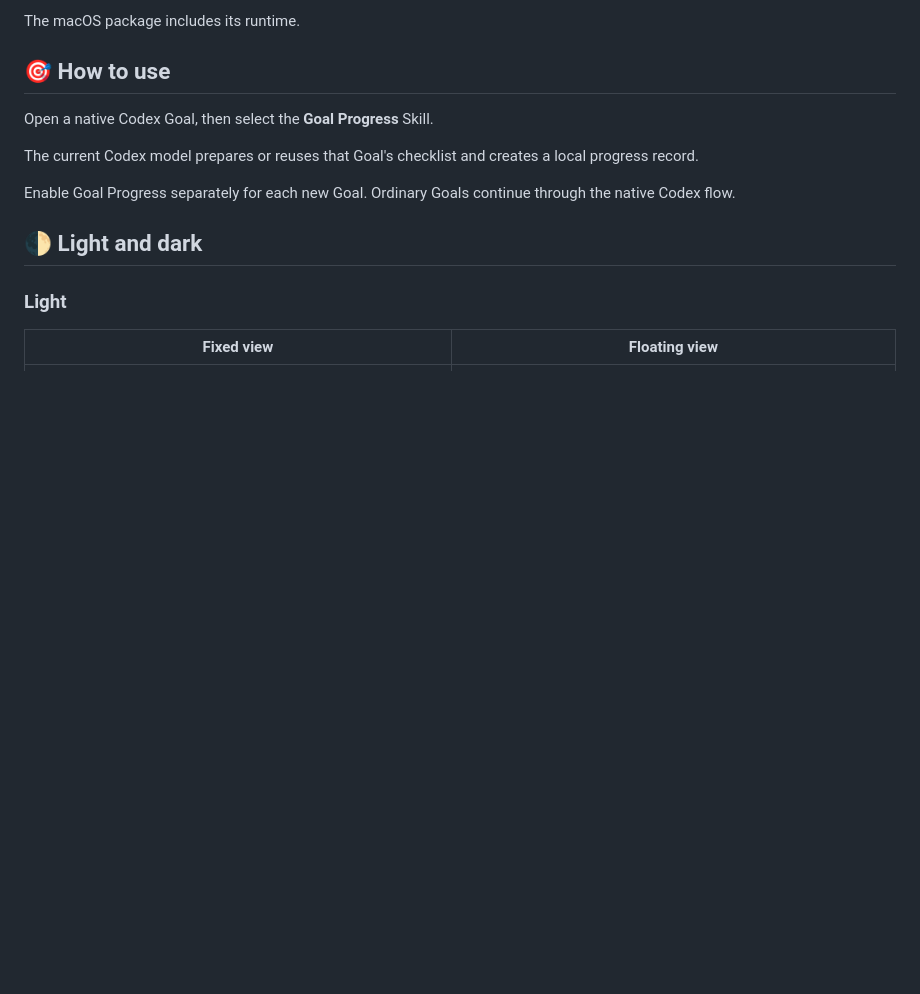
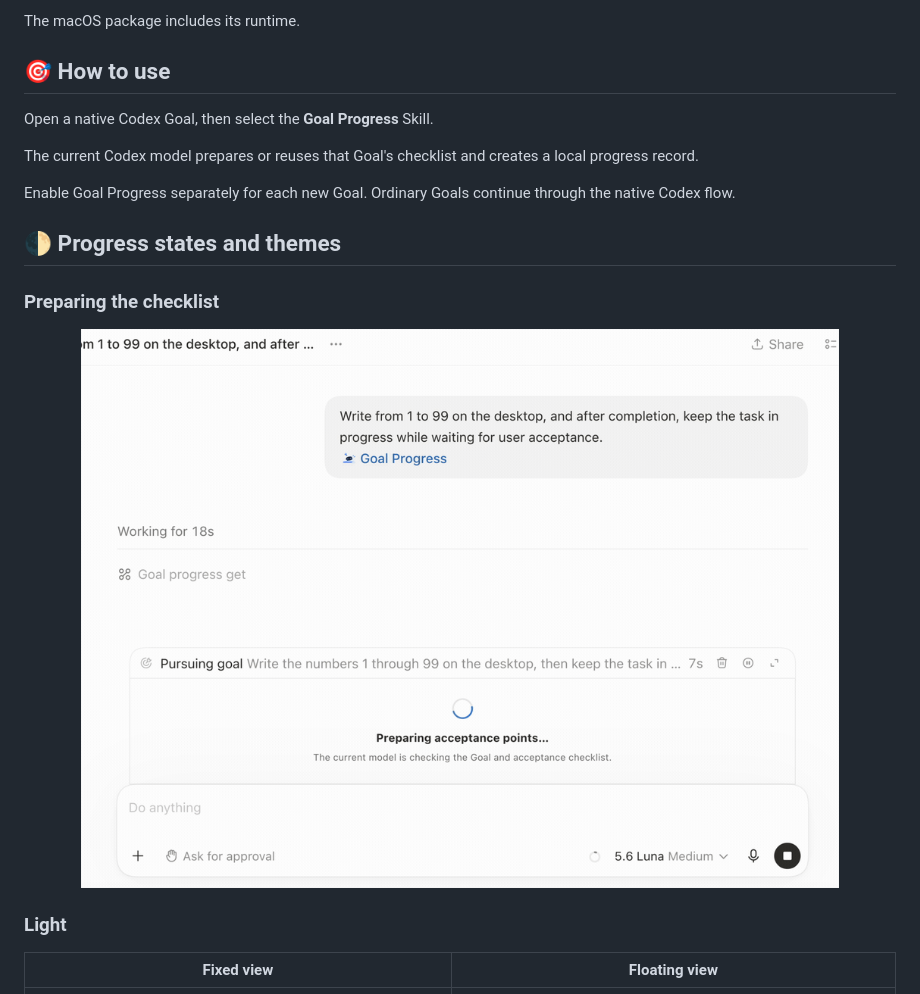
Before and after one commit to ezra-y/codex-goal-progress, a Markdown page: README.md, the part around the change printed below. Rendered like a GitHub page; pictures changed too: docs/assets/codex-goal-progress-preparing-light-en.gif (added); blank space fills up the shorter version.

Commit message:
docs: refresh readme demos

```diff
--- a/README.md
+++ b/README.md
@@ -95,7 +95,13 @@ record.
 Enable Goal Progress separately for each new Goal. Ordinary Goals continue through the native
 Codex flow.
 
-## 🌓 Light and dark
+## 🌓 Progress states and themes
+
+### Preparing the checklist
+
+<p align="center">
+  <img src="docs/assets/codex-goal-progress-preparing-light-en.gif" alt="Goal Progress preparing the acceptance checklist" width="760">
+</p>
 
 ### Light
 
```
Also changed, not shown: other parts of README.md (+1 -1 lines), README.zh-CN.md (+8 -2 lines), 1 other file.
